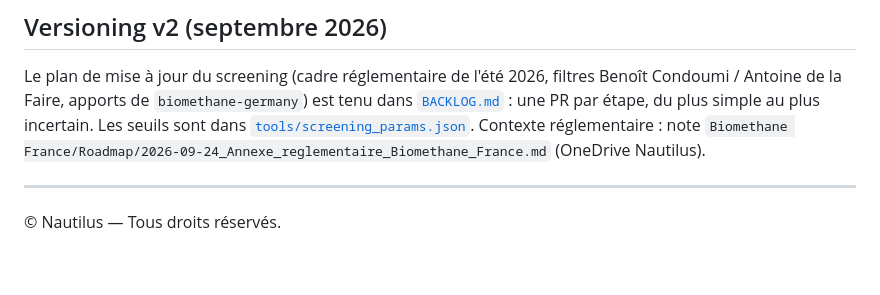
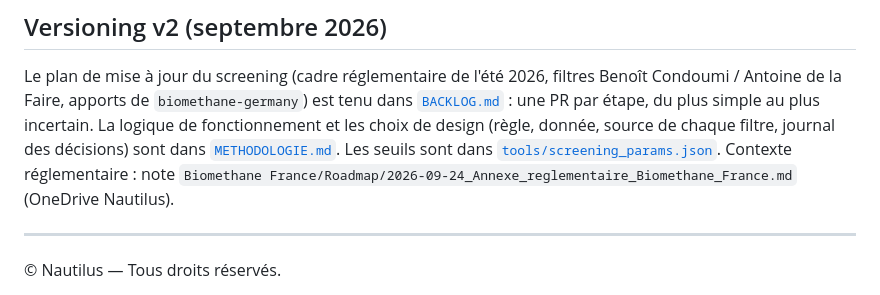
Before and after one commit to ahdgn/biomethane-france, a Markdown page: README.md, the part around the change. GitHub-like rendering; blank space fills up the shorter version.

```diff
--- a/README.md
+++ b/README.md
@@ -65,7 +65,9 @@ scoring du radar sont ignorées.
 Le plan de mise à jour du screening (cadre réglementaire de l'été 2026, filtres
 Benoît Condoumi / Antoine de la Faire, apports de `biomethane-germany`) est tenu
 dans [`BACKLOG.md`](BACKLOG.md) : une PR par étape, du plus simple au plus
-incertain. Les seuils sont dans [`tools/screening_params.json`](tools/screening_params.json).
+incertain.
+La logique de fonctionnement et les choix de design (règle, donnée, source de
+chaque filtre, journal des décisions) sont dans [`METHODOLOGIE.md`](METHODOLOGIE.md). Les seuils sont dans [`tools/screening_params.json`](tools/screening_params.json).
 Contexte réglementaire : note `Biomethane France/Roadmap/2026-09-24_Annexe_reglementaire_Biomethane_France.md` (OneDrive Nautilus).
 
 ---
```
Also changed, not shown: BACKLOG.md (+2 -0 lines), METHODOLOGIE.md (added, +199 -0 lines).
